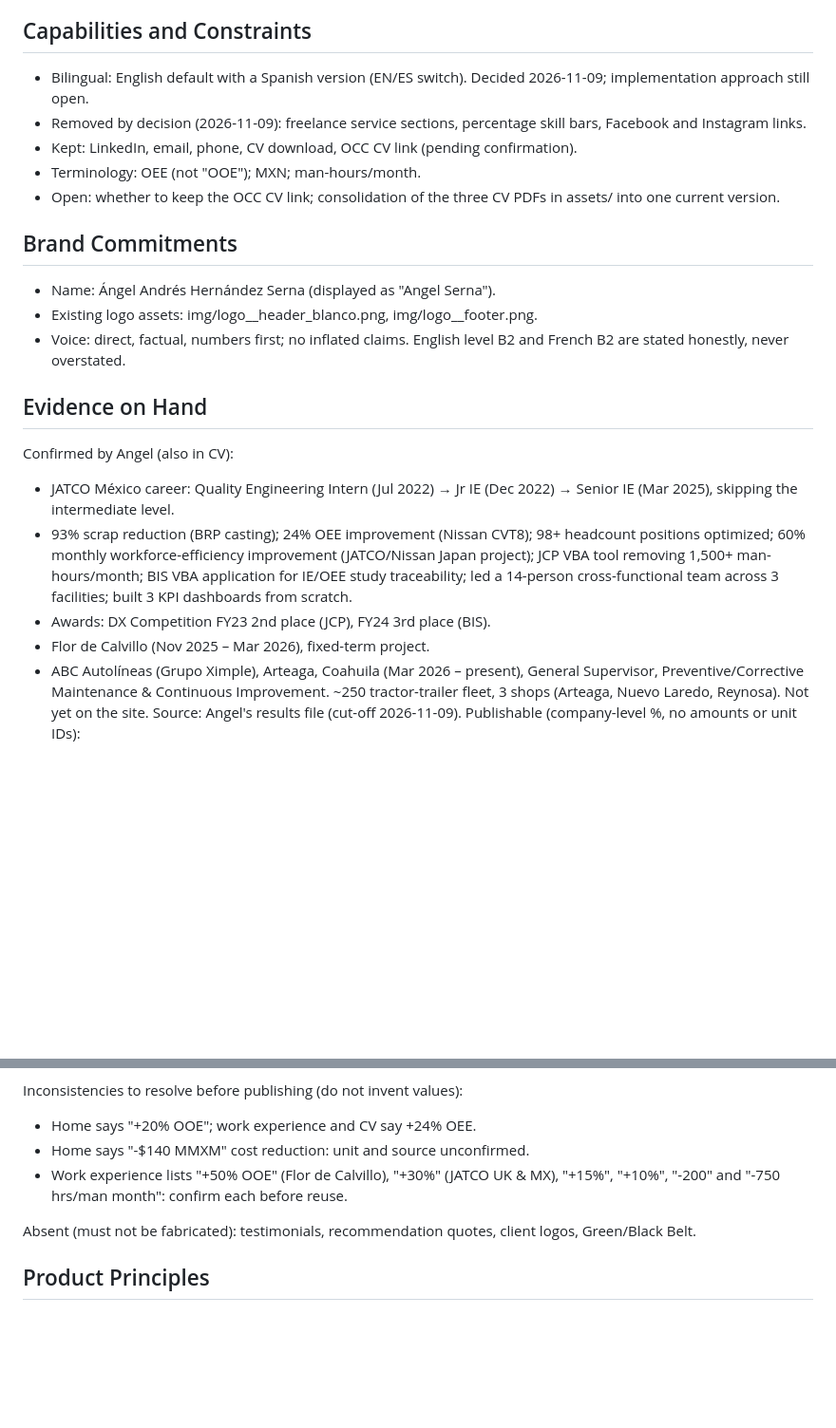
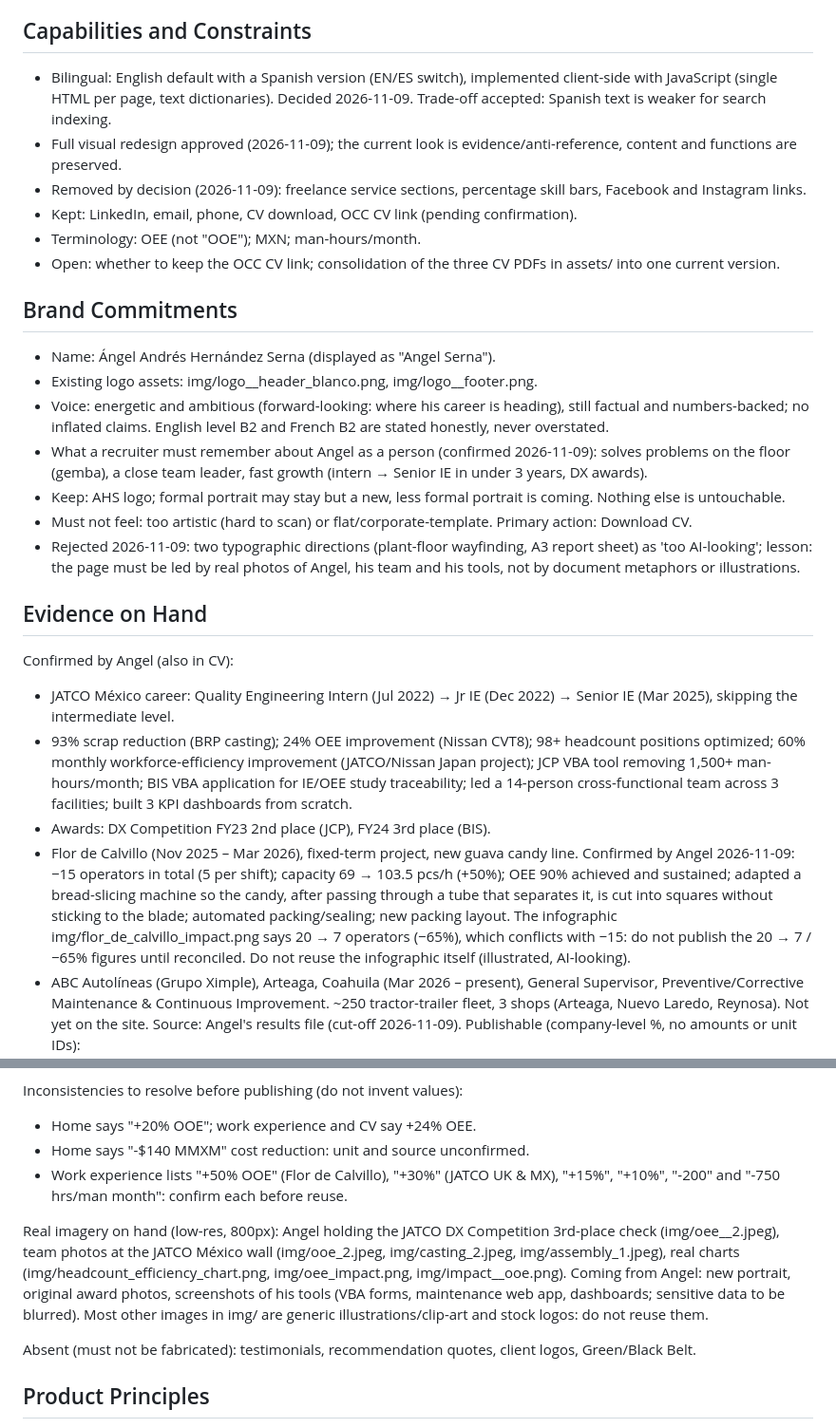
Before and after one commit to angelserna23/myWeb, a Markdown page: PRODUCT.md, 2 parts joined by grey strips. Shown at 95% size. GitHub-like rendering; blank space fills up the shorter version.

Commit message:
PRODUCT.md: confirmed Flor de Calvillo results; bilingual JS and redesign decisions
Co-Authored-By: Claude Opus 5.5 <noreply@anthropic.com>
Claude-Session: https://claude.ai/code/session_01NEjvVshe7VADhxPE47uhUk

```diff
--- a/PRODUCT.md
+++ b/PRODUCT.md
@@ -36,7 +36,8 @@ Maintenance (current role) is not part of the headline; it appears factually in
 
 ## Capabilities and Constraints
 
-- Bilingual: English default with a Spanish version (EN/ES switch). Decided 2026-11-09; implementation approach still open.
+- Bilingual: English default with a Spanish version (EN/ES switch), implemented client-side with JavaScript (single HTML per page, text dictionaries). Decided 2026-11-09. Trade-off accepted: Spanish text is weaker for search indexing.
+- Full visual redesign approved (2026-11-09); the current look is evidence/anti-reference, content and functions are preserved.
 - Removed by decision (2026-11-09): freelance service sections, percentage skill bars, Facebook and Instagram links.
 - Kept: LinkedIn, email, phone, CV download, OCC CV link (pending confirmation).
 - Terminology: OEE (not "OOE"); MXN; man-hours/month.
@@ -46,7 +47,11 @@ Maintenance (current role) is not part of the headline; it appears factually in
 
 - Name: Ángel Andrés Hernández Serna (displayed as "Angel Serna").
 - Existing logo assets: img/logo__header_blanco.png, img/logo__footer.png.
-- Voice: direct, factual, numbers first; no inflated claims. English level B2 and French B2 are stated honestly, never overstated.
+- Voice: energetic and ambitious (forward-looking: where his career is heading), still factual and numbers-backed; no inflated claims. English level B2 and French B2 are stated honestly, never overstated.
+- What a recruiter must remember about Angel as a person (confirmed 2026-11-09): solves problems on the floor (gemba), a close team leader, fast growth (intern → Senior IE in under 3 years, DX awards).
+- Keep: AHS logo; formal portrait may stay but a new, less formal portrait is coming. Nothing else is untouchable.
+- Must not feel: too artistic (hard to scan) or flat/corporate-template. Primary action: Download CV.
+- Rejected 2026-11-09: two typographic directions (plant-floor wayfinding, A3 report sheet) as 'too AI-looking'; lesson: the page must be led by real photos of Angel, his team and his tools, not by document metaphors or illustrations.
 
 ## Evidence on Hand
 
@@ -54,7 +59,7 @@ Confirmed by Angel (also in CV):
 - JATCO México career: Quality Engineering Intern (Jul 2022) → Jr IE (Dec 2022) → Senior IE (Mar 2025), skipping the intermediate level.
 - 93% scrap reduction (BRP casting); 24% OEE improvement (Nissan CVT8); 98+ headcount positions optimized; 60% monthly workforce-efficiency improvement (JATCO/Nissan Japan project); JCP VBA tool removing 1,500+ man-hours/month; BIS VBA application for IE/OEE study traceability; led a 14-person cross-functional team across 3 facilities; built 3 KPI dashboards from scratch.
 - Awards: DX Competition FY23 2nd place (JCP), FY24 3rd place (BIS).
-- Flor de Calvillo (Nov 2025 – Mar 2026), fixed-term project.
+- Flor de Calvillo (Nov 2025 – Mar 2026), fixed-term project, new guava candy line. Confirmed by Angel 2026-11-09: −15 operators in total (5 per shift); capacity 69 → 103.5 pcs/h (+50%); OEE 90% achieved and sustained; adapted a bread-slicing machine so the candy, after passing through a tube that separates it, is cut into squares without sticking to the blade; automated packing/sealing; new packing layout. The infographic img/flor_de_calvillo_impact.png says 20 → 7 operators (−65%), which conflicts with −15: do not publish the 20 → 7 / −65% figures until reconciled. Do not reuse the infographic itself (illustrated, AI-looking).
 - ABC Autolíneas (Grupo Ximple), Arteaga, Coahuila (Mar 2026 – present), General Supervisor, Preventive/Corrective Maintenance & Continuous Improvement. ~250 tractor-trailer fleet, 3 shops (Arteaga, Nuevo Laredo, Reynosa). Not yet on the site. Source: Angel's results file (cut-off 2026-11-09). Publishable (company-level %, no amounts or unit IDs):
   - Corrective days-in-shop 4.3 → 2.1 days (-51%, Jul → Oct 2026); Nov partial 1.7.
   - Fleet availability 87.3% → 91.3% (Jul → Nov), ≈10 more trucks available per day.
@@ -76,6 +81,8 @@ Inconsistencies to resolve before publishing (do not invent values):
 - Home says "-$140 MMXM" cost reduction: unit and source unconfirmed.
 - Work experience lists "+50% OOE" (Flor de Calvillo), "+30%" (JATCO UK & MX), "+15%", "+10%", "-200" and "-750 hrs/man month": confirm each before reuse.
 
+Real imagery on hand (low-res, 800px): Angel holding the JATCO DX Competition 3rd-place check (img/oee__2.jpeg), team photos at the JATCO México wall (img/ooe_2.jpeg, img/casting_2.jpeg, img/assembly_1.jpeg), real charts (img/headcount_efficiency_chart.png, img/oee_impact.png, img/impact__ooe.png). Coming from Angel: new portrait, original award photos, screenshots of his tools (VBA forms, maintenance web app, dashboards; sensitive data to be blurred). Most other images in img/ are generic illustrations/clip-art and stock logos: do not reuse them.
+
 Absent (must not be fabricated): testimonials, recommendation quotes, client logos, Green/Black Belt.
 
 ## Product Principles
```
